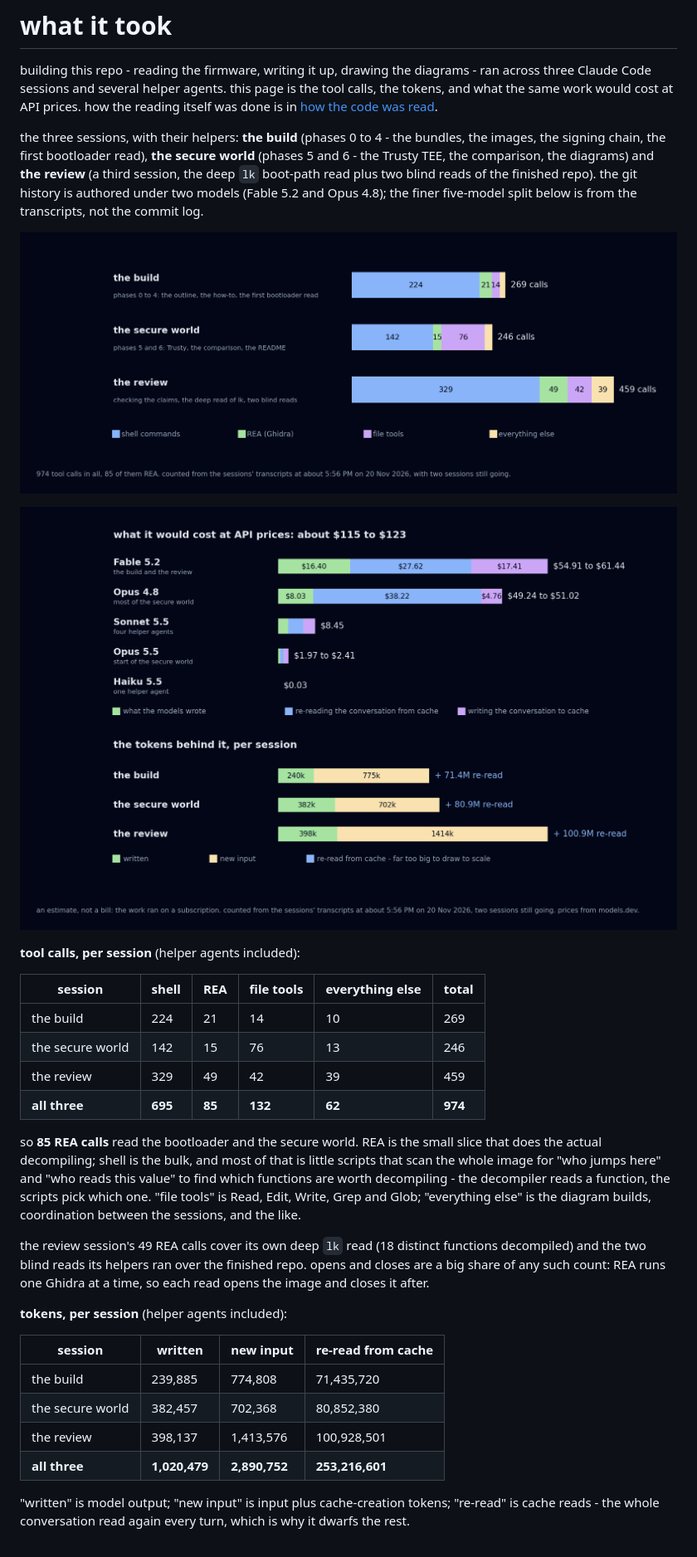
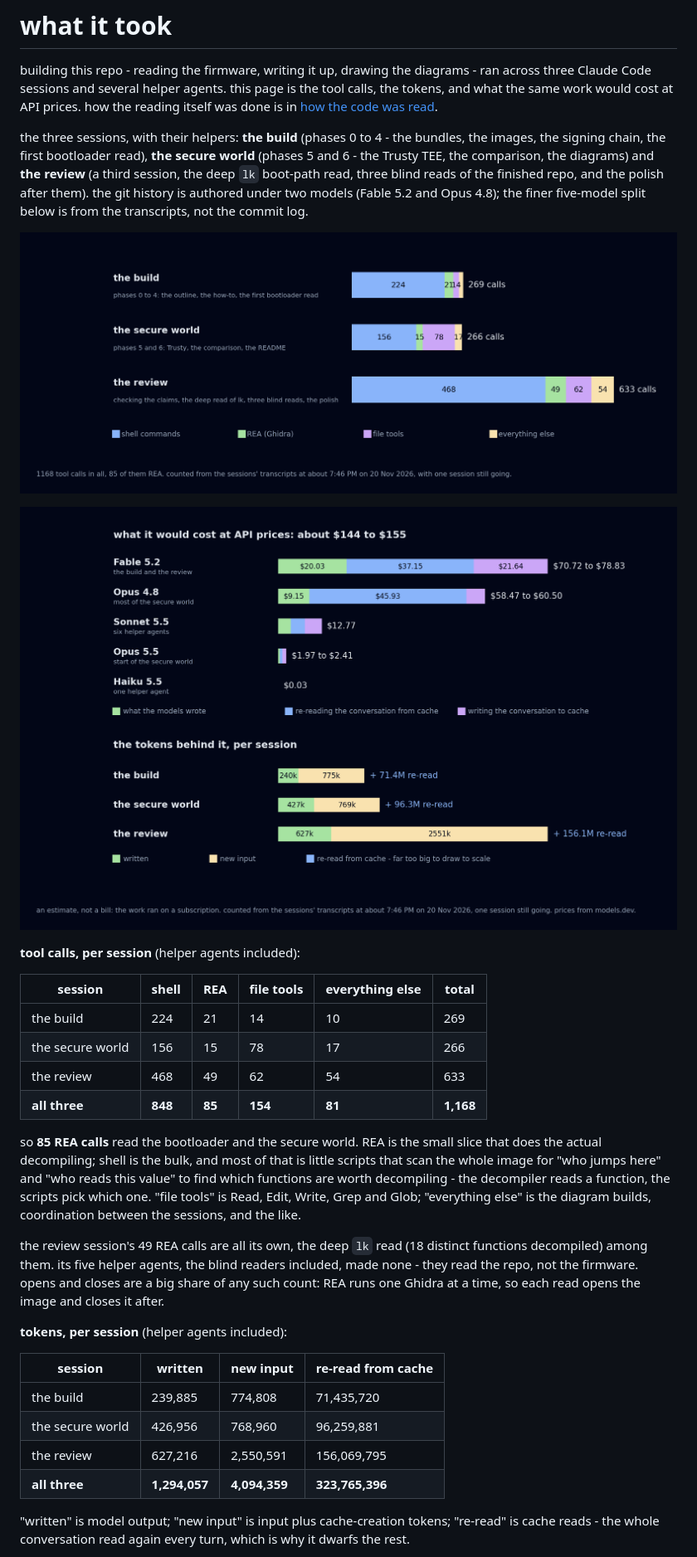
Before and after one commit to CassieFox23/tab-a8-firmware, a Markdown page: docs/what-it-took.md, the part around one of its changes. Shown at 83% size. GitHub-like rendering; pictures changed too: figures/cost-and-tokens.png, figures/tool-calls.png.

```diff
--- a/docs/what-it-took.md
+++ b/docs/what-it-took.md
@@ -2,5 +2,5 @@
 
 building this repo - reading the firmware, writing it up, drawing the diagrams - ran across three Claude Code sessions and several helper agents. this page is the tool calls, the tokens, and what the same work would cost at API prices. how the reading itself was done is in [how the code was read](how-the-code-was-read.md).
 
-the three sessions, with their helpers: **the build** (phases 0 to 4 - the bundles, the images, the signing chain, the first bootloader read), **the secure world** (phases 5 and 6 - the Trusty TEE, the comparison, the diagrams) and **the review** (a third session, the deep `lk` boot-path read plus two blind reads of the finished repo). the git history is authored under two models (Fable 5.2 and Opus 4.8); the finer five-model split below is from the transcripts, not the commit log.
+the three sessions, with their helpers: **the build** (phases 0 to 4 - the bundles, the images, the signing chain, the first bootloader read), **the secure world** (phases 5 and 6 - the Trusty TEE, the comparison, the diagrams) and **the review** (a third session, the deep `lk` boot-path read, three blind reads of the finished repo, and the polish after them). the git history is authored under two models (Fable 5.2 and Opus 4.8); the finer five-model split below is from the transcripts, not the commit log.
 
@@ -13,22 +13,22 @@ the three sessions, with their helpers: **the build** (phases 0 to 4 - the bundl
 | session | shell | REA | file tools | everything else | total |
 |---|---|---|---|---|---|
 | the build | 224 | 21 | 14 | 10 | 269 |
-| the secure world | 142 | 15 | 76 | 13 | 246 |
-| the review | 329 | 49 | 42 | 39 | 459 |
-| **all three** | **695** | **85** | **132** | **62** | **974** |
+| the secure world | 156 | 15 | 78 | 17 | 266 |
+| the review | 468 | 49 | 62 | 54 | 633 |
+| **all three** | **848** | **85** | **154** | **81** | **1,168** |
 
 so **85 REA calls** read the bootloader and the secure world. REA is the small slice that does the actual decompiling; shell is the bulk, and most of that is little scripts that scan the whole image for "who jumps here" and "who reads this value" to find which functions are worth decompiling - the decompiler reads a function, the scripts pick which one. "file tools" is Read, Edit, Write, Grep and Glob; "everything else" is the diagram builds, coordination between the sessions, and the like.
 
-the review session's 49 REA calls cover its own deep `lk` read (18 distinct functions decompiled) and the two blind reads its helpers ran over the finished repo. opens and closes are a big share of any such count: REA runs one Ghidra at a time, so each read opens the image and closes it after.
+the review session's 49 REA calls are all its own, the deep `lk` read (18 distinct functions decompiled) among them. its five helper agents, the blind readers included, made none - they read the repo, not the firmware. opens and closes are a big share of any such count: REA runs one Ghidra at a time, so each read opens the image and closes it after.
 
 **tokens, per session** (helper agents included):
 
 | session | written | new input | re-read from cache |
 |---|---|---|---|
 | the build | 239,885 | 774,808 | 71,435,720 |
-| the secure world | 382,457 | 702,368 | 80,852,380 |
-| the review | 398,137 | 1,413,576 | 100,928,501 |
-| **all three** | **1,020,479** | **2,890,752** | **253,216,601** |
+| the secure world | 426,956 | 768,960 | 96,259,881 |
+| the review | 627,216 | 2,550,591 | 156,069,795 |
+| **all three** | **1,294,057** | **4,094,359** | **323,765,396** |
 
 "written" is model output; "new input" is input plus cache-creation tokens; "re-read" is cache reads - the whole conversation read again every turn, which is why it dwarfs the rest.
 
```
Also changed, not shown: other parts of docs/what-it-took.md (+11 -11 lines), 2 other files.
